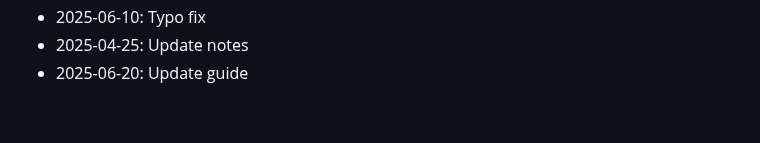
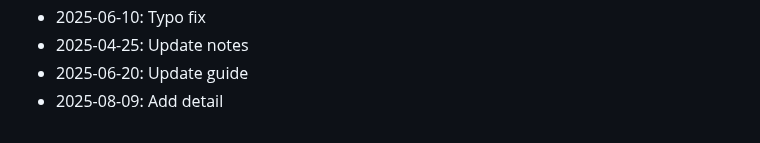
Before and after one commit to rflvfx/skills-ui, a Markdown page: CHANGELOG.md, the part around the change. Drawn GitHub-style.

Commit message:
Add detail

```diff
--- a/CHANGELOG.md
+++ b/CHANGELOG.md
@@ -462,3 +462,4 @@
 - 2025-06-10: Typo fix
 - 2025-04-25: Update notes
 - 2025-06-20: Update guide
+- 2025-08-09: Add detail
```
